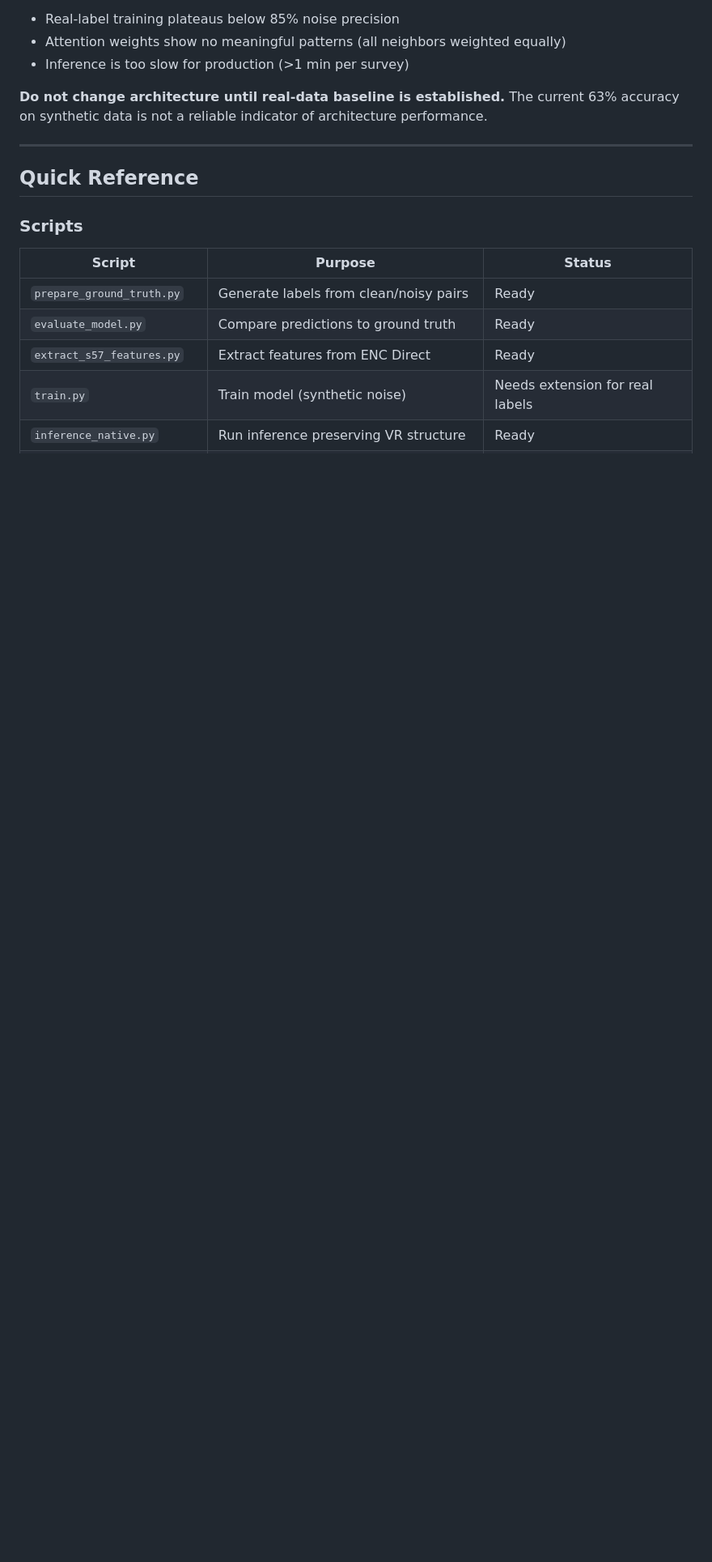
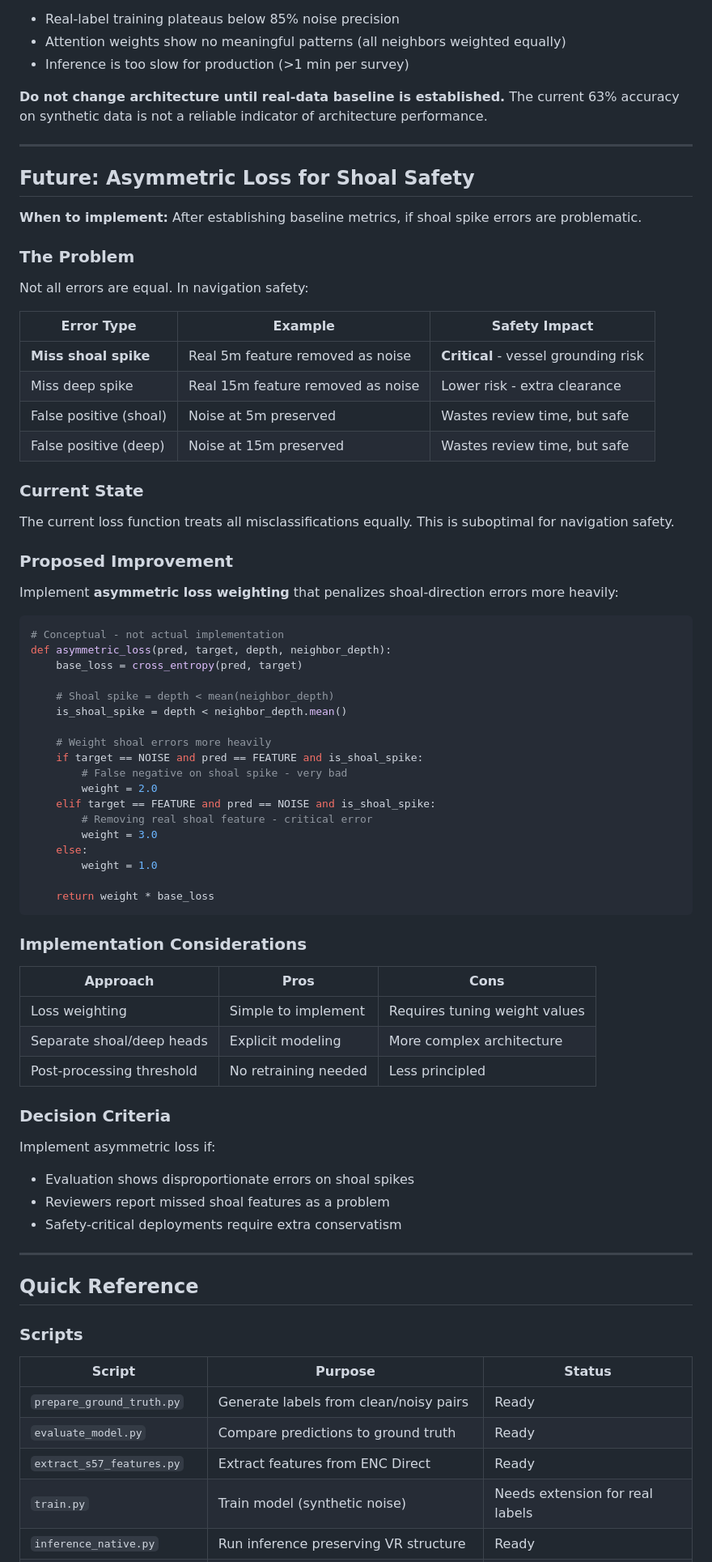
Before and after one commit to grant-froelich/Bathymetric-GNN, a Markdown page: docs/TRAINING_PLAN.md, the part around the change. Shown at 81% size. Rendered like a GitHub page; blank space fills up the shorter version.

````diff
--- a/docs/TRAINING_PLAN.md
+++ b/docs/TRAINING_PLAN.md
@@ -395,6 +395,67 @@ Revisit architecture if:
 
 ---
 
+## Future: Asymmetric Loss for Shoal Safety
+
+**When to implement:** After establishing baseline metrics, if shoal spike errors are problematic.
+
+### The Problem
+
+Not all errors are equal. In navigation safety:
+
+| Error Type | Example | Safety Impact |
+|------------|---------|---------------|
+| **Miss shoal spike** | Real 5m feature removed as noise | **Critical** - vessel grounding risk |
+| Miss deep spike | Real 15m feature removed as noise | Lower risk - extra clearance |
+| False positive (shoal) | Noise at 5m preserved | Wastes review time, but safe |
+| False positive (deep) | Noise at 15m preserved | Wastes review time, but safe |
+
+### Current State
+
+The current loss function treats all misclassifications equally. This is suboptimal for navigation safety.
+
+### Proposed Improvement
+
+Implement **asymmetric loss weighting** that penalizes shoal-direction errors more heavily:
+
+```python
+# Conceptual - not actual implementation
+def asymmetric_loss(pred, target, depth, neighbor_depth):
+    base_loss = cross_entropy(pred, target)
+
+    # Shoal spike = depth < mean(neighbor_depth)
+    is_shoal_spike = depth < neighbor_depth.mean()
+
+    # Weight shoal errors more heavily
+    if target == NOISE and pred == FEATURE and is_shoal_spike:
+        # False negative on shoal spike - very bad
+        weight = 2.0
+    elif target == FEATURE and pred == NOISE and is_shoal_spike:
+        # Removing real shoal feature - critical error
+        weight = 3.0
+    else:
+        weight = 1.0
+
+    return weight * base_loss
+```
+
+### Implementation Considerations
+
+| Approach | Pros | Cons |
+|----------|------|------|
+| Loss weighting | Simple to implement | Requires tuning weight values |
+| Separate shoal/deep heads | Explicit modeling | More complex architecture |
+| Post-processing threshold | No retraining needed | Less principled |
+
+### Decision Criteria
+
+Implement asymmetric loss if:
+- Evaluation shows disproportionate errors on shoal spikes
+- Reviewers report missed shoal features as a problem
+- Safety-critical deployments require extra conservatism
+
+---
+
 ## Quick Reference
 
 ### Scripts
````
Also changed, not shown: CHANGELOG.md (+3 -0 lines), docs/HOW_IT_WORKS.md (+11 -0 lines).
